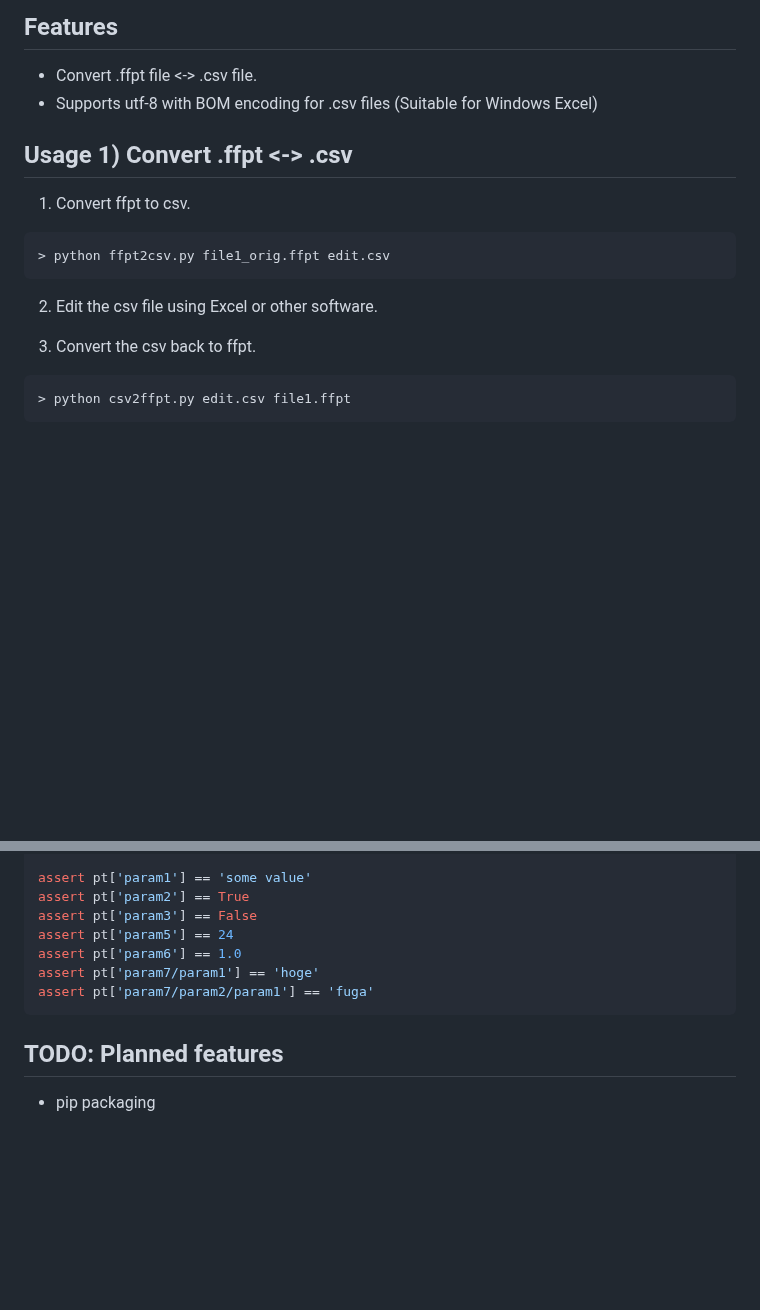
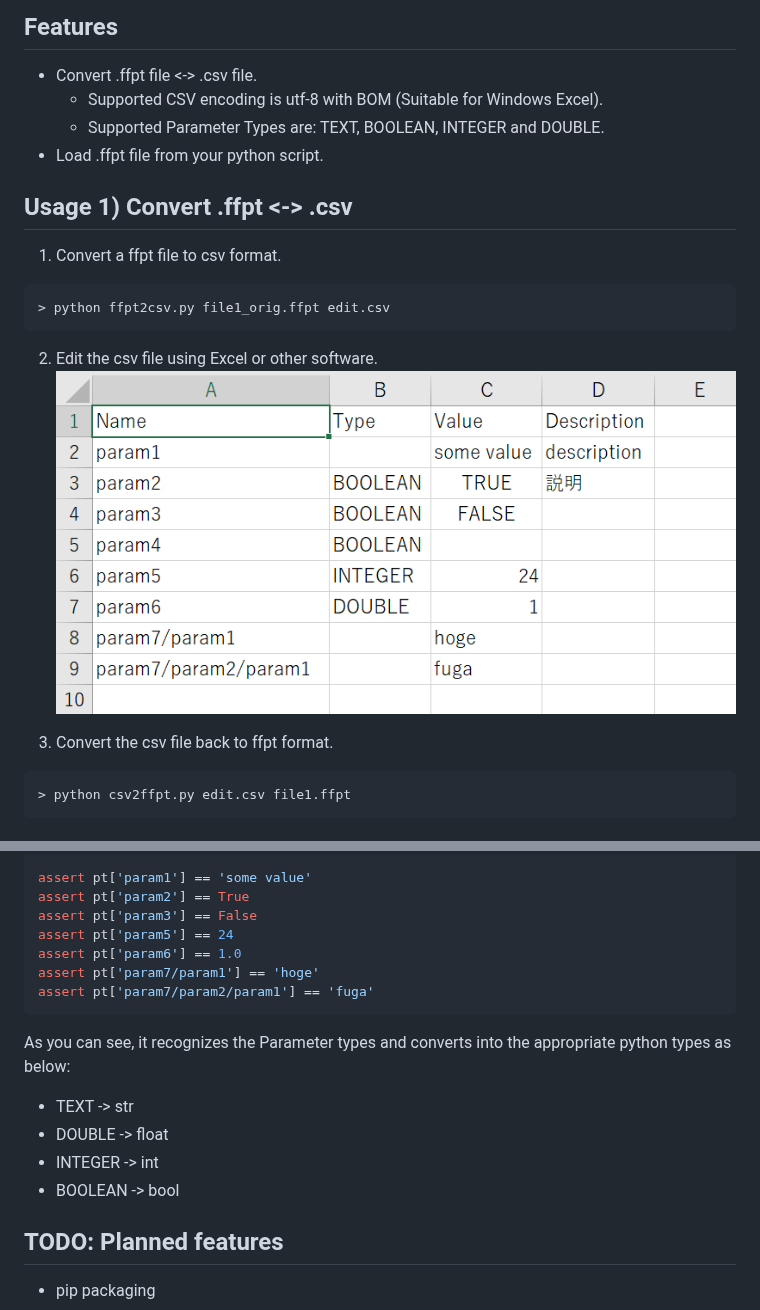
Before and after one commit to sekineh/ffptutils-py, a Markdown page: README.md, 2 parts joined by grey strips. GitHub-like rendering; pictures changed too: csvedit.png (added); blank space fills up the shorter version.

Commit message:
README: add screenshot and other descriptions

````diff
--- a/README.md
+++ b/README.md
@@ -4,19 +4,22 @@ a python library that reads/writes Spirent iTest Parameter (.ffpt) files
 ## Features
 
 - Convert .ffpt file <-> .csv file.
-- Supports utf-8 with BOM encoding for .csv files (Suitable for Windows Excel)
+  - Supported CSV encoding is utf-8 with BOM (Suitable for Windows Excel).
+  - Supported Parameter Types are: TEXT, BOOLEAN, INTEGER and DOUBLE.
+- Load .ffpt file from your python script.
 
 ## Usage 1) Convert .ffpt <-> .csv
 
-1) Convert ffpt to csv.
+1) Convert a ffpt file to csv format.
 
 ```
 > python ffpt2csv.py file1_orig.ffpt edit.csv
 ```
 
 2) Edit the csv file using Excel or other software.
+![csvedit](csvedit.png)
 
-3) Convert the csv back to ffpt.
+3) Convert the csv file back to ffpt format.
 ```
 > python csv2ffpt.py edit.csv file1.ffpt
 ```
@@ -36,6 +39,13 @@ assert pt['param7/param1'] == 'hoge'
 assert pt['param7/param2/param1'] == 'fuga'
 ```
 
+As you can see, it recognizes the Parameter types and converts into the appropriate python types as below:
+
+- TEXT -> str
+- DOUBLE -> float
+- INTEGER -> int
+- BOOLEAN -> bool
+
 ## TODO: Planned features
 
 - pip packaging
````
